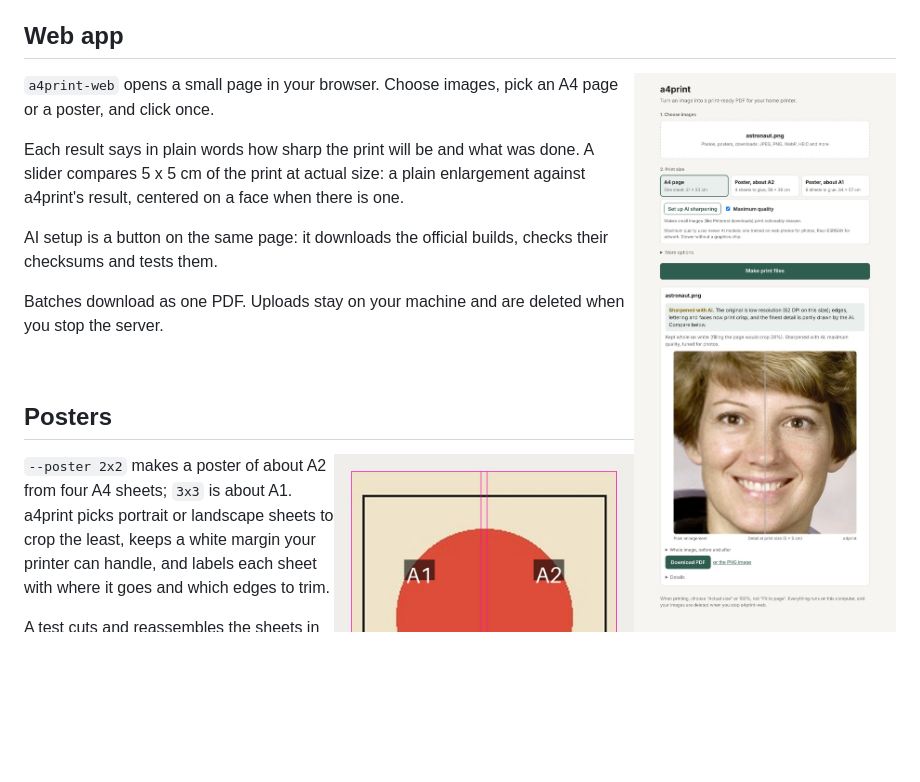
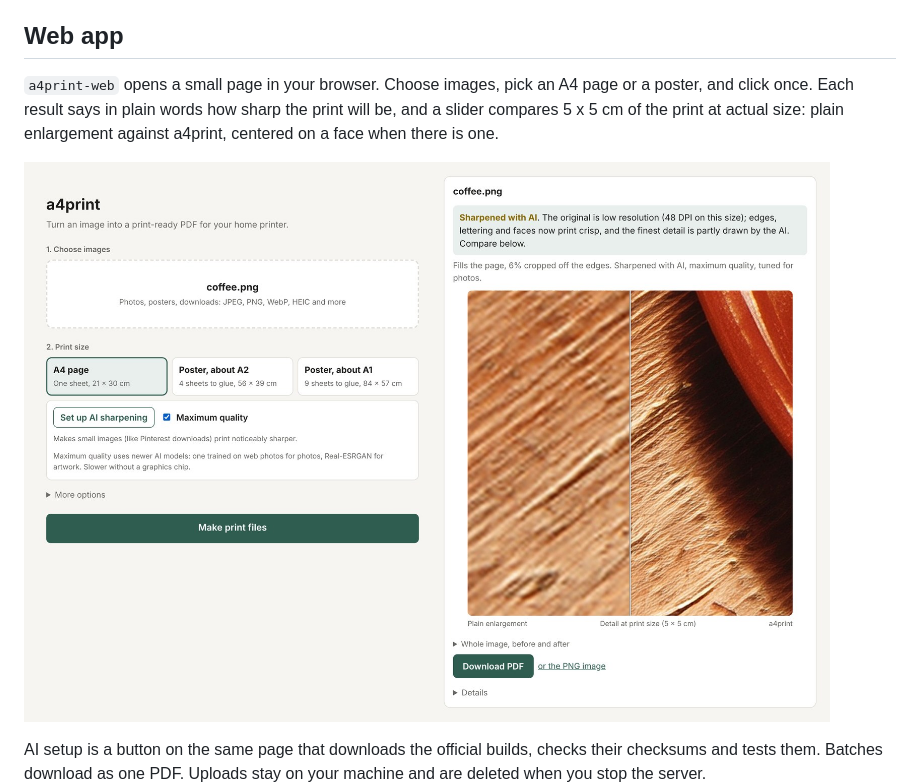
Before and after one commit to flawnull/a4print, a Markdown page: README.md, the part around the change. Rendered like a GitHub page; pictures changed too: docs/images/web.jpg; blank space fills up the shorter version.

Commit message:
README: wide web app screenshot; hide basic AI setup once max quality is ready

```diff
--- a/README.md
+++ b/README.md
@@ -47,17 +47,11 @@ New to pipx, or want AI upscaling? See the [install guide](docs/guide.md#install
 
 ## Web app
 
-<img src="docs/images/web.jpg" alt="The a4print web page: print size choices, AI options, and a before/after slider of a portrait at print size" width="560" align="right">
+`a4print-web` opens a small page in your browser. Choose images, pick an A4 page or a poster, and click once. Each result says in plain words how sharp the print will be, and a slider compares 5 x 5 cm of the print at actual size: plain enlargement against a4print, centered on a face when there is one.
 
-`a4print-web` opens a small page in your browser. Choose images, pick an A4 page or a poster, and click once.
+![The a4print web page: image, print size and AI options on the left; a result with its verdict and a before/after slider on the right](docs/images/web.jpg)
 
-Each result says in plain words how sharp the print will be and what was done. A slider compares 5 x 5 cm of the print at actual size: a plain enlargement against a4print's result, centered on a face when there is one.
-
-AI setup is a button on the same page: it downloads the official builds, checks their checksums and tests them.
-
-Batches download as one PDF. Uploads stay on your machine and are deleted when you stop the server.
-
-<br clear="right"/>
+AI setup is a button on the same page that downloads the official builds, checks their checksums and tests them. Batches download as one PDF. Uploads stay on your machine and are deleted when you stop the server.
 
 ## Posters
 
```
Also changed, not shown: 1 other file.
